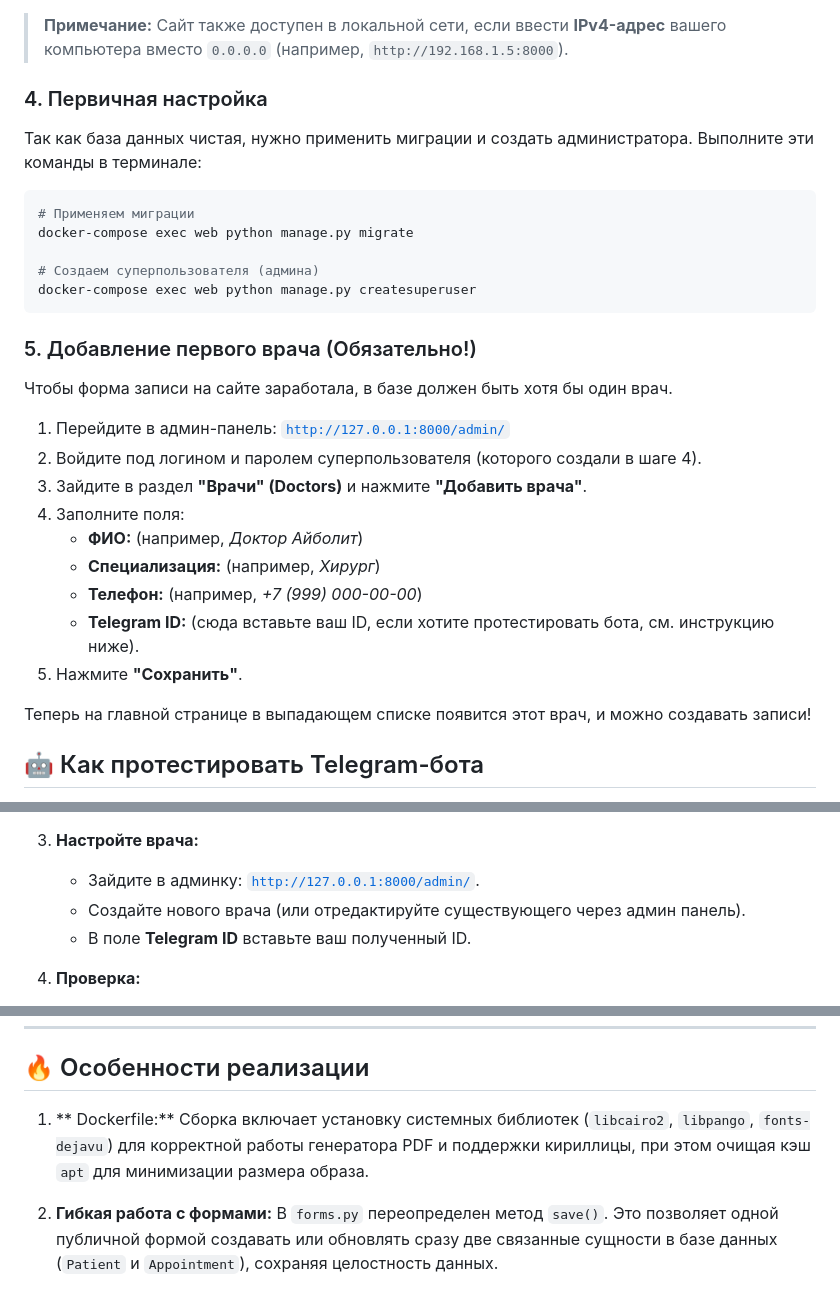
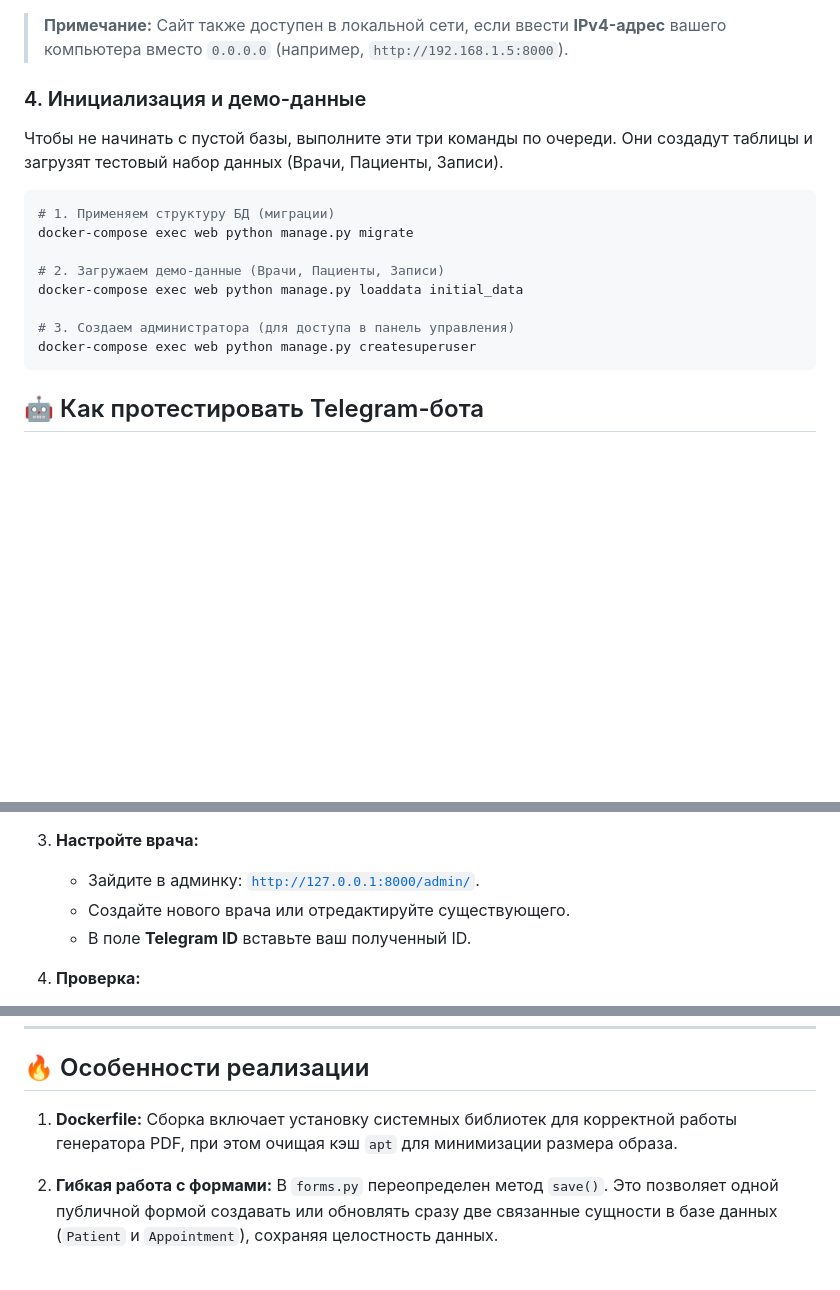
Before and after one commit to VeregaS/vet_clinic, a Markdown page: README.md, 3 parts joined by grey strips. Drawn GitHub-style; blank space fills up the shorter version.

Commit message:
Правка пояснительной записки (инициализация с тестовыми значениями для бд)

````diff
--- a/README.md
+++ b/README.md
@@ -87,30 +87,19 @@ docker-compose up --build -d
 
 > **Примечание:** Сайт также доступен в локальной сети, если ввести **IPv4-адрес** вашего компьютера вместо `0.0.0.0` (например, `http://192.168.1.5:8000`).
 
-### 4. Первичная настройка
-Так как база данных чистая, нужно применить миграции и создать администратора. Выполните эти команды в терминале:
+### 4. Инициализация и демо-данные
+Чтобы не начинать с пустой базы, выполните эти три команды по очереди. Они создадут таблицы и загрузят тестовый набор данных (Врачи, Пациенты, Записи).
 
 ```bash
-# Применяем миграции
+# 1. Применяем структуру БД (миграции)
 docker-compose exec web python manage.py migrate
 
-# Создаем суперпользователя (админа)
+# 2. Загружаем демо-данные (Врачи, Пациенты, Записи)
+docker-compose exec web python manage.py loaddata initial_data
+
+# 3. Создаем администратора (для доступа в панель управления)
 docker-compose exec web python manage.py createsuperuser
 ```
-### 5. Добавление первого врача (Обязательно!)
-Чтобы форма записи на сайте заработала, в базе должен быть хотя бы один врач.
-
-1.  Перейдите в админ-панель: [`http://127.0.0.1:8000/admin/`](http://127.0.0.1:8000/admin/)
-2.  Войдите под логином и паролем суперпользователя (которого создали в шаге 4).
-3.  Зайдите в раздел **"Врачи" (Doctors)** и нажмите **"Добавить врача"**.
-4.  Заполните поля:
-    * **ФИО:** (например, *Доктор Айболит*)
-    * **Специализация:** (например, *Хирург*)
-    * **Телефон:** (например, *+7 (999) 000-00-00*)
-    * **Telegram ID:** (сюда вставьте ваш ID, если хотите протестировать бота, см. инструкцию ниже).
-5.  Нажмите **"Сохранить"**.
-
-Теперь на главной странице в выпадающем списке появится этот врач, и можно создавать записи!
 
 ## 🤖 Как протестировать Telegram-бота
 
@@ -129,7 +118,7 @@ docker-compose exec web python manage.py createsuperuser
 
 3.  **Настройте врача:**
     * Зайдите в админку: [`http://127.0.0.1:8000/admin/`](http://127.0.0.1:8000/admin/).
-    * Создайте нового врача (или отредактируйте существующего через админ панель).
+    * Создайте нового врача или отредактируйте существующего.
     * В поле **Telegram ID** вставьте ваш полученный ID.
 
 4.  **Проверка:**
@@ -194,8 +183,8 @@ vet_clinic/
 
 ## 🔥 Особенности реализации
 
-1.  ** Dockerfile:**
-    Сборка включает установку системных библиотек (`libcairo2`, `libpango`, `fonts-dejavu`) для корректной работы генератора PDF и поддержки кириллицы, при этом очищая кэш `apt` для минимизации размера образа.
+1.  **Dockerfile:**
+    Сборка включает установку системных библиотек для корректной работы генератора PDF, при этом очищая кэш `apt` для минимизации размера образа.
 
 2.  **Гибкая работа с формами:**
     В `forms.py` переопределен метод `save()`. Это позволяет одной публичной формой создавать или обновлять сразу две связанные сущности в базе данных (`Patient` и `Appointment`), сохраняя целостность данных.
````
